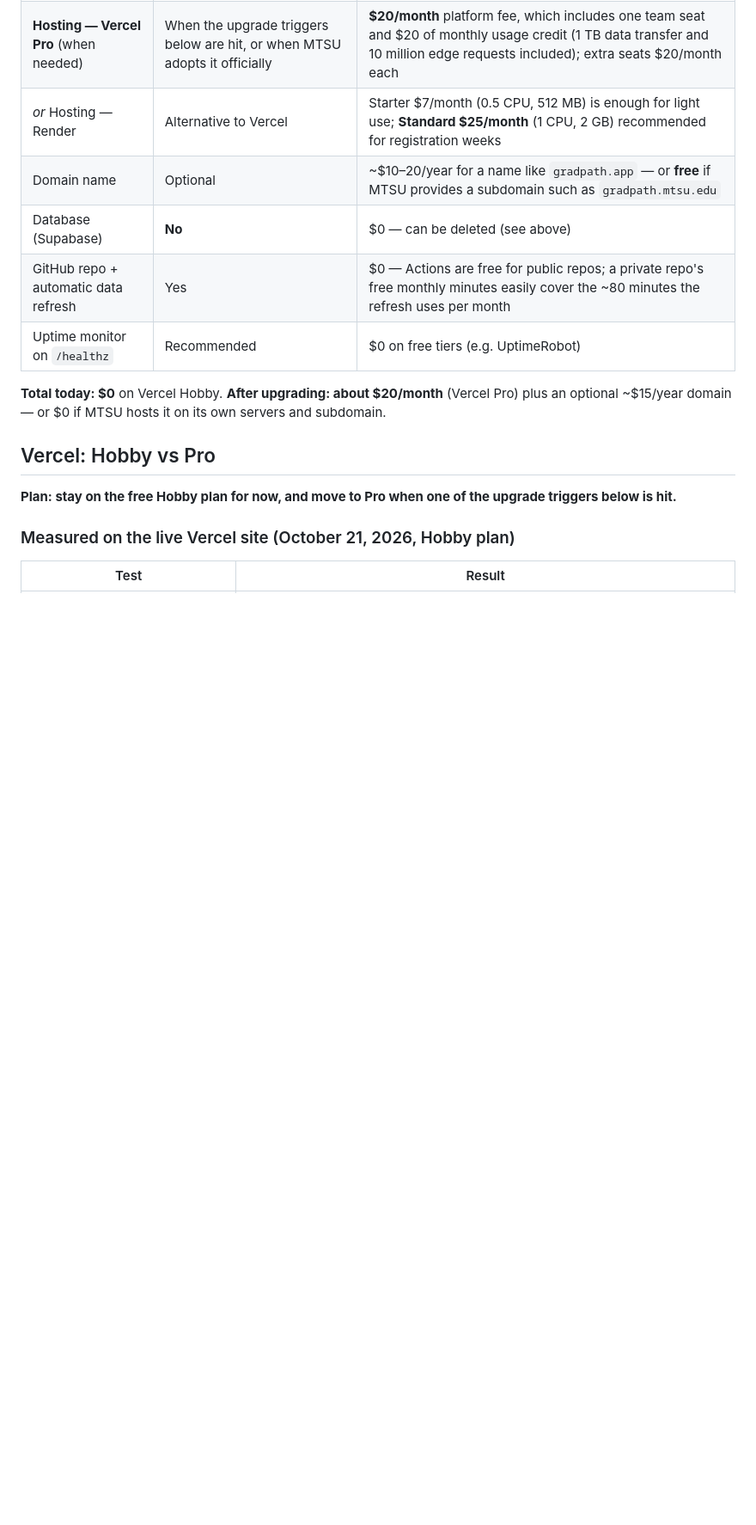
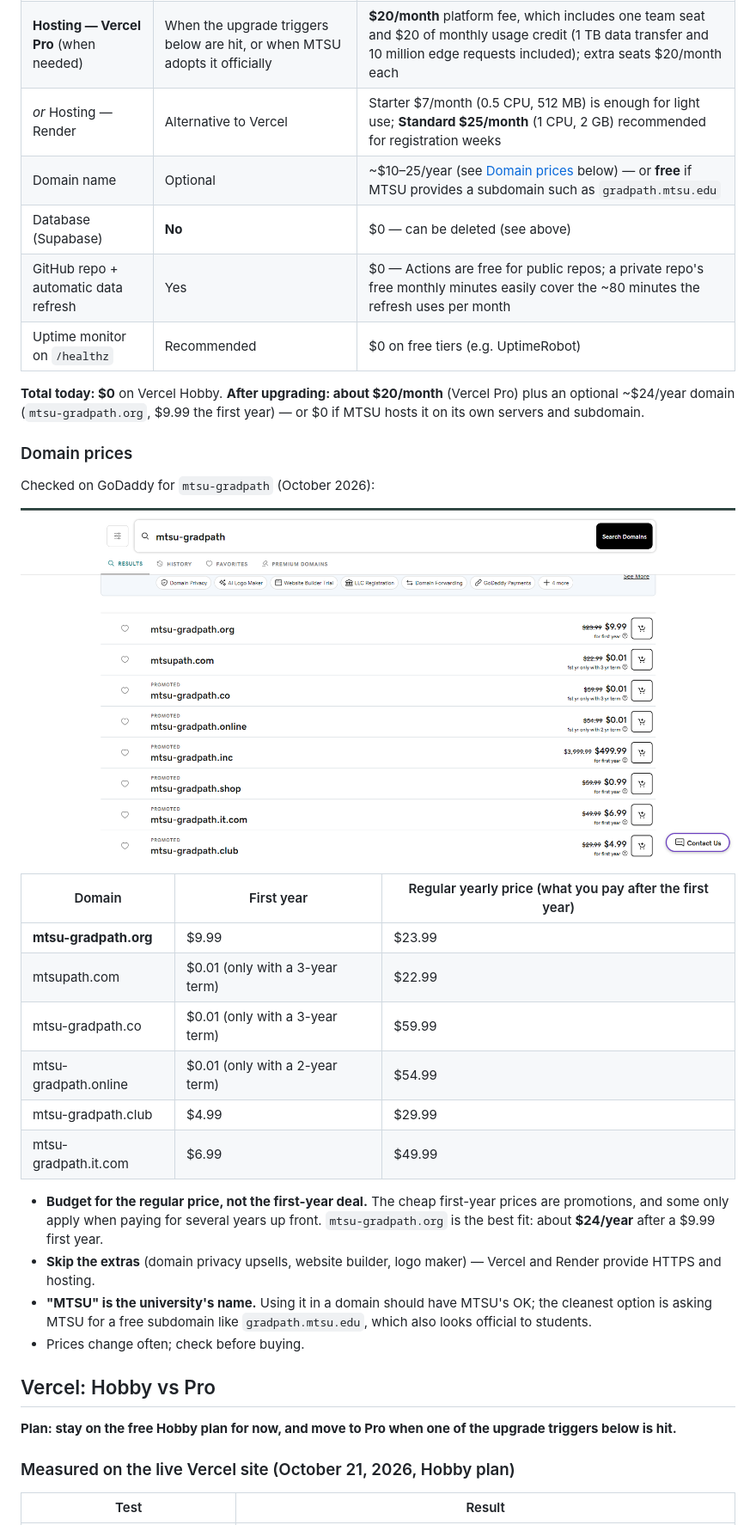
Before and after one commit to stevenGGG23/MTSU-GradPath, a Markdown page: README.md, the part around the change. Shown at 86% size. GitHub-like rendering; blank space fills up the shorter version.

Commit message:
README: domain prices from GoDaddy
Table of first-year vs regular yearly prices for mtsu-gradpath domains
(mtsu-gradpath.org: $9.99 then $23.99/year), the GoDaddy screenshot,
and notes on promos, upsells, and using the MTSU name.

```diff
--- a/README.md
+++ b/README.md
@@ -385,12 +385,32 @@ Prices as of late 2026 — confirm on the providers' pricing pages before budget
 | **Hosting — Vercel Hobby** (now) | Yes — what GradPath runs on today | **$0** (see [Vercel: Hobby vs Pro](#vercel-hobby-vs-pro) for its limits) |
 | **Hosting — Vercel Pro** (when needed) | When the upgrade triggers below are hit, or when MTSU adopts it officially | **$20/month** platform fee, which includes one team seat and $20 of monthly usage credit (1 TB data transfer and 10 million edge requests included); extra seats $20/month each |
 | *or* Hosting — Render | Alternative to Vercel | Starter $7/month (0.5 CPU, 512 MB) is enough for light use; **Standard $25/month** (1 CPU, 2 GB) recommended for registration weeks |
-| Domain name | Optional | ~$10–20/year for a name like `gradpath.app` — or **free** if MTSU provides a subdomain such as `gradpath.mtsu.edu` |
+| Domain name | Optional | ~$10–25/year (see [Domain prices](#domain-prices) below) — or **free** if MTSU provides a subdomain such as `gradpath.mtsu.edu` |
 | Database (Supabase) | **No** | $0 — can be deleted (see above) |
 | GitHub repo + automatic data refresh | Yes | $0 — Actions are free for public repos; a private repo's free monthly minutes easily cover the ~80 minutes the refresh uses per month |
 | Uptime monitor on `/healthz` | Recommended | $0 on free tiers (e.g. UptimeRobot) |
 
-**Total today: $0** on Vercel Hobby. **After upgrading: about $20/month** (Vercel Pro) plus an optional ~$15/year domain — or $0 if MTSU hosts it on its own servers and subdomain.
+**Total today: $0** on Vercel Hobby. **After upgrading: about $20/month** (Vercel Pro) plus an optional ~$24/year domain (`mtsu-gradpath.org`, $9.99 the first year) — or $0 if MTSU hosts it on its own servers and subdomain.
+
+### Domain prices
+
+Checked on GoDaddy for `mtsu-gradpath` (October 2026):
+
+![GoDaddy search results and prices for mtsu-gradpath domains](docs/screenshots/07-godaddy-domain-prices.png)
+
+| Domain | First year | Regular yearly price (what you pay after the first year) |
+|---|---|---|
+| **mtsu-gradpath.org** | $9.99 | $23.99 |
+| mtsupath.com | $0.01 (only with a 3-year term) | $22.99 |
+| mtsu-gradpath.co | $0.01 (only with a 3-year term) | $59.99 |
+| mtsu-gradpath.online | $0.01 (only with a 2-year term) | $54.99 |
+| mtsu-gradpath.club | $4.99 | $29.99 |
+| mtsu-gradpath.it.com | $6.99 | $49.99 |
+
+- **Budget for the regular price, not the first-year deal.** The cheap first-year prices are promotions, and some only apply when paying for several years up front. `mtsu-gradpath.org` is the best fit: about **$24/year** after a $9.99 first year.
+- **Skip the extras** (domain privacy upsells, website builder, logo maker) — Vercel and Render provide HTTPS and hosting.
+- **"MTSU" is the university's name.** Using it in a domain should have MTSU's OK; the cleanest option is asking MTSU for a free subdomain like `gradpath.mtsu.edu`, which also looks official to students.
+- Prices change often; check before buying.
 
 ## Vercel: Hobby vs Pro
 
```
